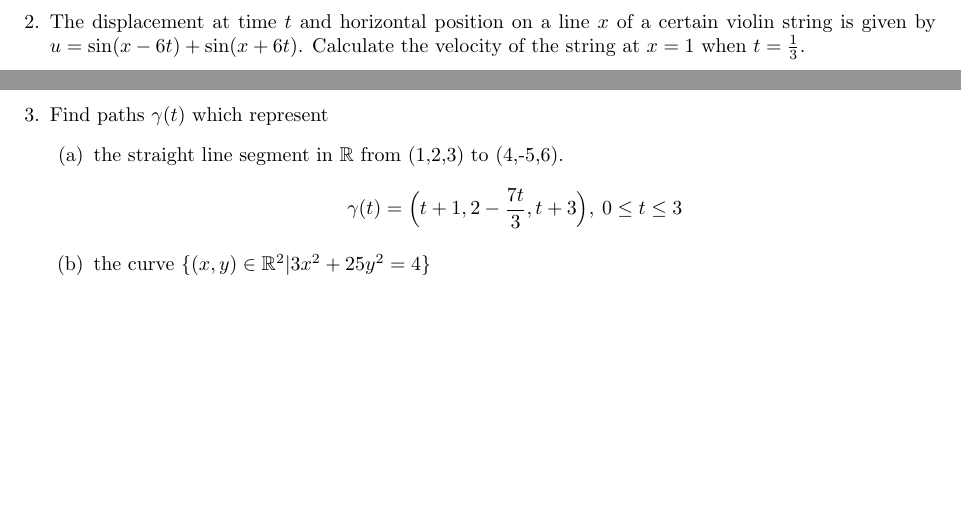
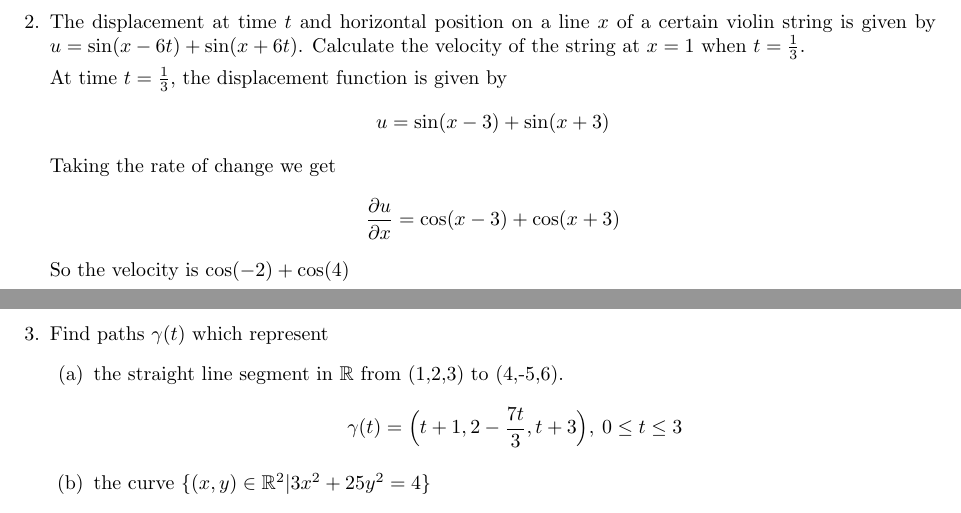
Before and after one commit to poonkeegan/school, a LaTeX document (matb42/a3.tex): two parts of pages 2 and 3 of 7, joined at a grey line, cut so that both start at the same text, the shorter picture padded with empty space. Compiled offline with pdfLaTeX.

Commit message:
Tue Jan 30 15:23:10 EST 2018

```diff
--- a/matb42/a3.tex
+++ b/matb42/a3.tex
@@ -45,6 +45,15 @@ This means the particle should be at position $\displaystyle \gamma \Big(\frac{1
 \newpage
 \item The displacement at time $t$ and horizontal position on a line $x$ of a certain violin string is given by $u=\sin(x-6t) + \sin(x+6t)$. Calculate the velocity of the string at $x=1$ when $t=\frac{1}{3}$.
 
+At time $t=\frac{1}{3}$, the displacement function is given by
+\begin{align*}
+    u = \sin(x-3) + \sin(x+3)
+\end{align*}
+Taking the rate of change we get
+\begin{align*}
+    \frac{\partial u}{\partial x} = \cos(x-3) + \cos(x+3)
+\end{align*}
+So the velocity is $\cos(-2) + \cos(4)$
 \newpage
 \item Find paths $\gamma(t)$ which represent
 \begin{enumerate}
```
Also changed, not shown: matb42/a3.pdf, 1 other file.
